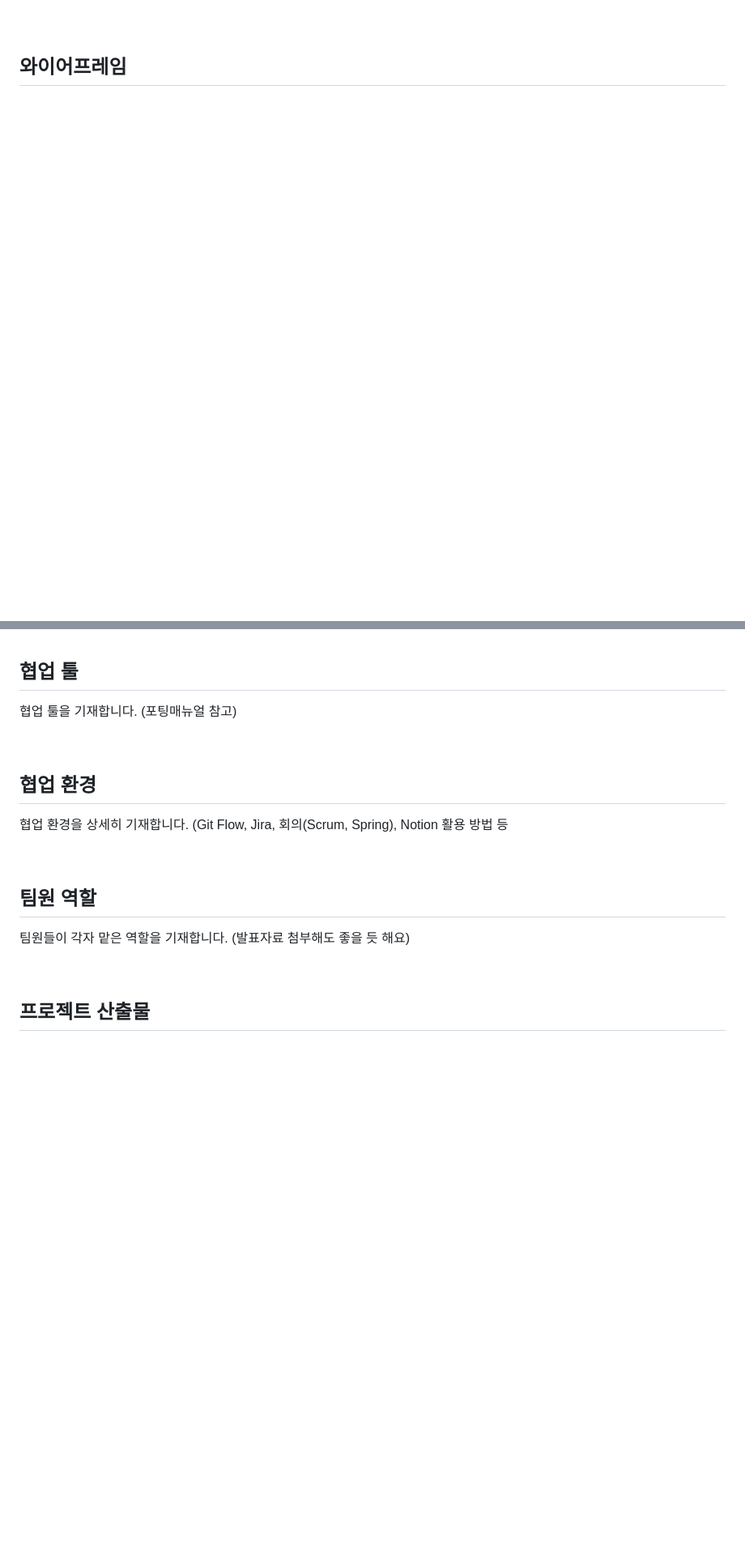
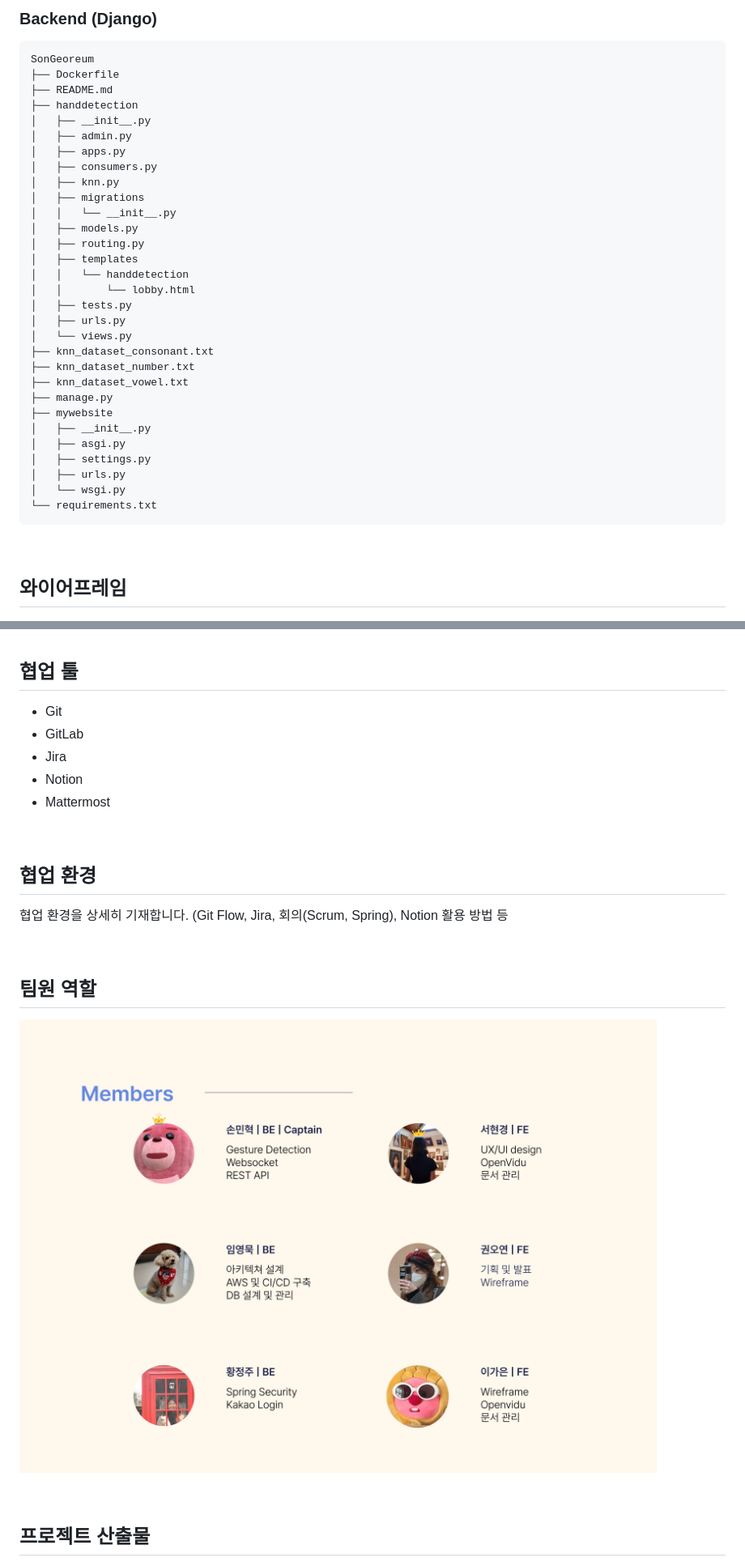
Before and after one commit to haegomm/SonGeoreum, a Markdown page: README.md, 2 parts joined by grey strips. Shown: that part at 81% size. Drawn GitHub-style; pictures changed too: etc/assets/SonGeoreum_members.jpg (added); blank space fills up the shorter version.

````diff
--- a/README.md
+++ b/README.md
@@ -52,3 +177,37 @@ FE, BE 프로젝트 구조를 트리 다이어그램? 형식으로 기재합니
+### Backend (Django)
+
+```
+SonGeoreum
+├── Dockerfile
+├── README.md
+├── handdetection
+│   ├── __init__.py
+│   ├── admin.py
+│   ├── apps.py
+│   ├── consumers.py
+│   ├── knn.py
+│   ├── migrations
+│   │   └── __init__.py
+│   ├── models.py
+│   ├── routing.py
+│   ├── templates
+│   │   └── handdetection
+│   │       └── lobby.html
+│   ├── tests.py
+│   ├── urls.py
+│   └── views.py
+├── knn_dataset_consonant.txt
+├── knn_dataset_number.txt
+├── knn_dataset_vowel.txt
+├── manage.py
+├── mywebsite
+│   ├── __init__.py
+│   ├── asgi.py
+│   ├── settings.py
+│   ├── urls.py
+│   └── wsgi.py
+└── requirements.txt
+```
 
 <br>
 
@@ -93,7 +252,11 @@ FE, BE 프로젝트 구조를 트리 다이어그램? 형식으로 기재합니
 
 ## 협업 툴
 
-협업 툴을 기재합니다. (포팅매뉴얼 참고)
+- Git
+- GitLab
+- Jira
+- Notion
+- Mattermost
 
 <br>
 
@@ -105,7 +268,7 @@ FE, BE 프로젝트 구조를 트리 다이어그램? 형식으로 기재합니
 
 ## 팀원 역할
 
-팀원들이 각자 맡은 역할을 기재합니다. (발표자료 첨부해도 좋을 듯 해요)
+![Team Members](etc/assets/SonGeoreum_members.jpg)
 
 <br>
 
````
Also changed, not shown: other parts of README.md (+132 -3 lines).
